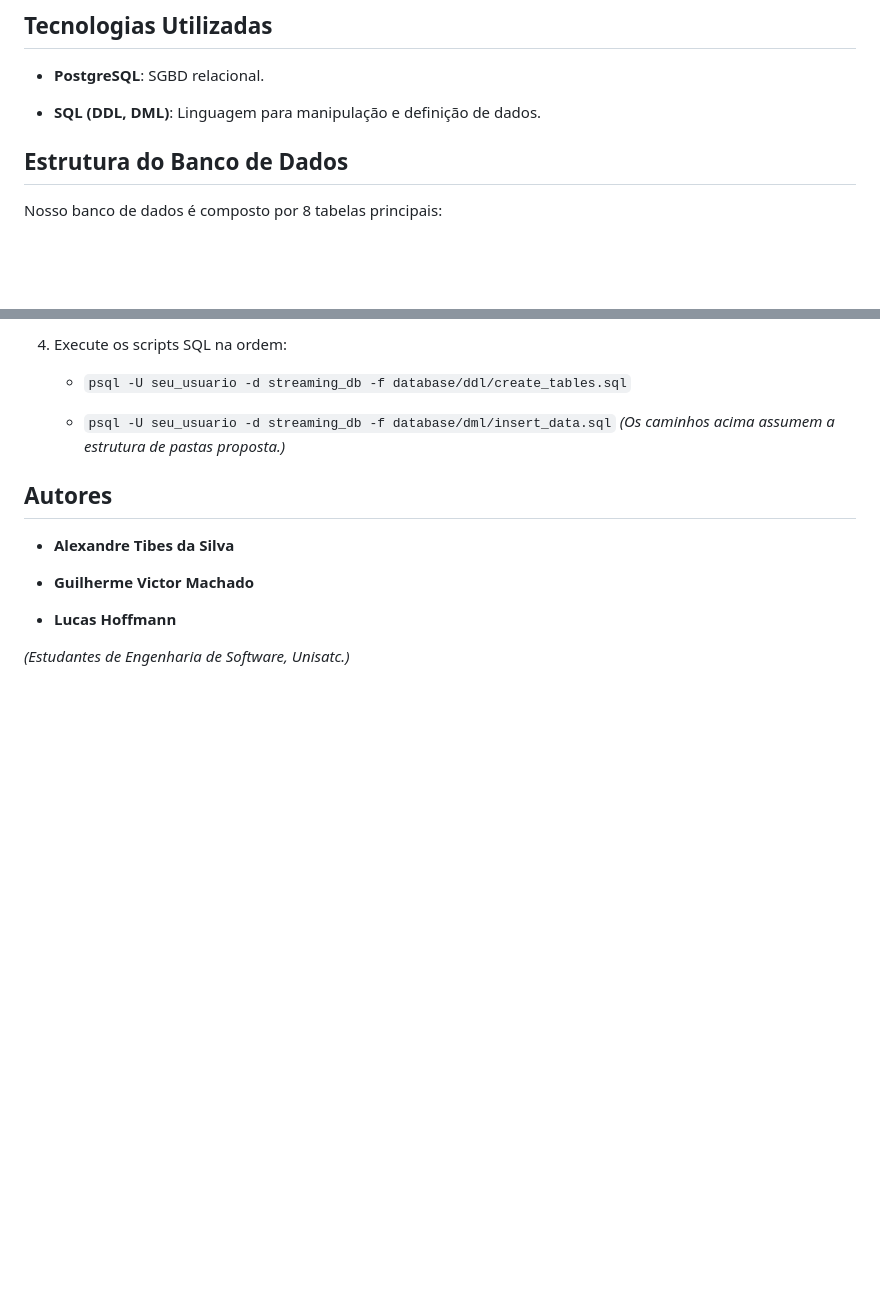
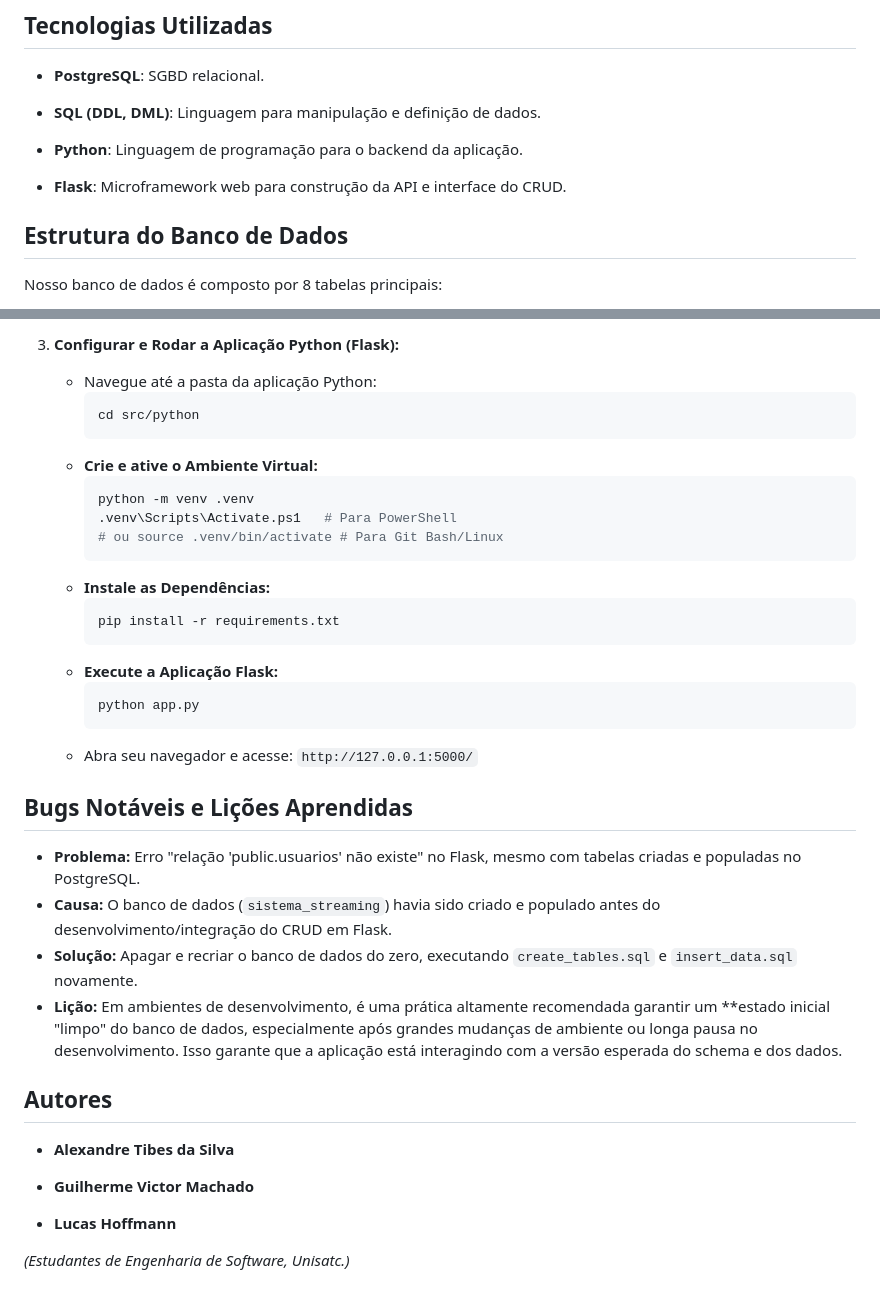
Before and after one commit to Xandetds/Projeto-BD, a Markdown page: README.md, 2 parts joined by grey strips. Rendered like a GitHub page; blank space fills up the shorter version.

````diff
--- a/README.md
+++ b/README.md
@@ -21,6 +21,10 @@ O banco de dados suporta:
 * **PostgreSQL**: SGBD relacional.
 
 * **SQL (DDL, DML)**: Linguagem para manipulação e definição de dados.
+
+* **Python**: Linguagem de programação para o backend da aplicação.
+
+* **Flask**: Microframework web para construção da API e interface do CRUD.
 
 ## Estrutura do Banco de Dados
 
@@ -102,10 +126,31 @@ Este `README.md` será atualizado continuamente, refletindo o progresso das impl
 
-4.  Execute os scripts SQL na ordem:
+3.  **Configurar e Rodar a Aplicação Python (Flask):**
+    * Navegue até a pasta da aplicação Python:
+        ```bash
+        cd src/python
+        ```
+    * **Crie e ative o Ambiente Virtual:**
+        ```bash
+        python -m venv .venv
+        .venv\Scripts\Activate.ps1   # Para PowerShell
+        # ou source .venv/bin/activate # Para Git Bash/Linux
+        ```
+    * **Instale as Dependências:**
+        ```bash
+        pip install -r requirements.txt
+        ```
+    * **Execute a Aplicação Flask:**
+        ```bash
+        python app.py
+        ```
+    * Abra seu navegador e acesse: `http://127.0.0.1:5000/`
 
-    * `psql -U seu_usuario -d streaming_db -f database/ddl/create_tables.sql`
+## Bugs Notáveis e Lições Aprendidas
 
-    * `psql -U seu_usuario -d streaming_db -f database/dml/insert_data.sql`
-        *(Os caminhos acima assumem a estrutura de pastas proposta.)*
+* **Problema:** Erro "relação 'public.usuarios' não existe" no Flask, mesmo com tabelas criadas e populadas no PostgreSQL.
+* **Causa:** O banco de dados (`sistema_streaming`) havia sido criado e populado antes do desenvolvimento/integração do CRUD em Flask.
+* **Solução:** Apagar e recriar o banco de dados do zero, executando `create_tables.sql` e `insert_data.sql` novamente.
+* **Lição:** Em ambientes de desenvolvimento, é uma prática altamente recomendada garantir um **estado inicial "limpo" do banco de dados, especialmente após grandes mudanças de ambiente ou longa pausa no desenvolvimento. Isso garante que a aplicação está interagindo com a versão esperada do schema e dos dados.
 
 ## Autores
 
````
Also changed, not shown: other parts of README.md (+34 -14 lines).
